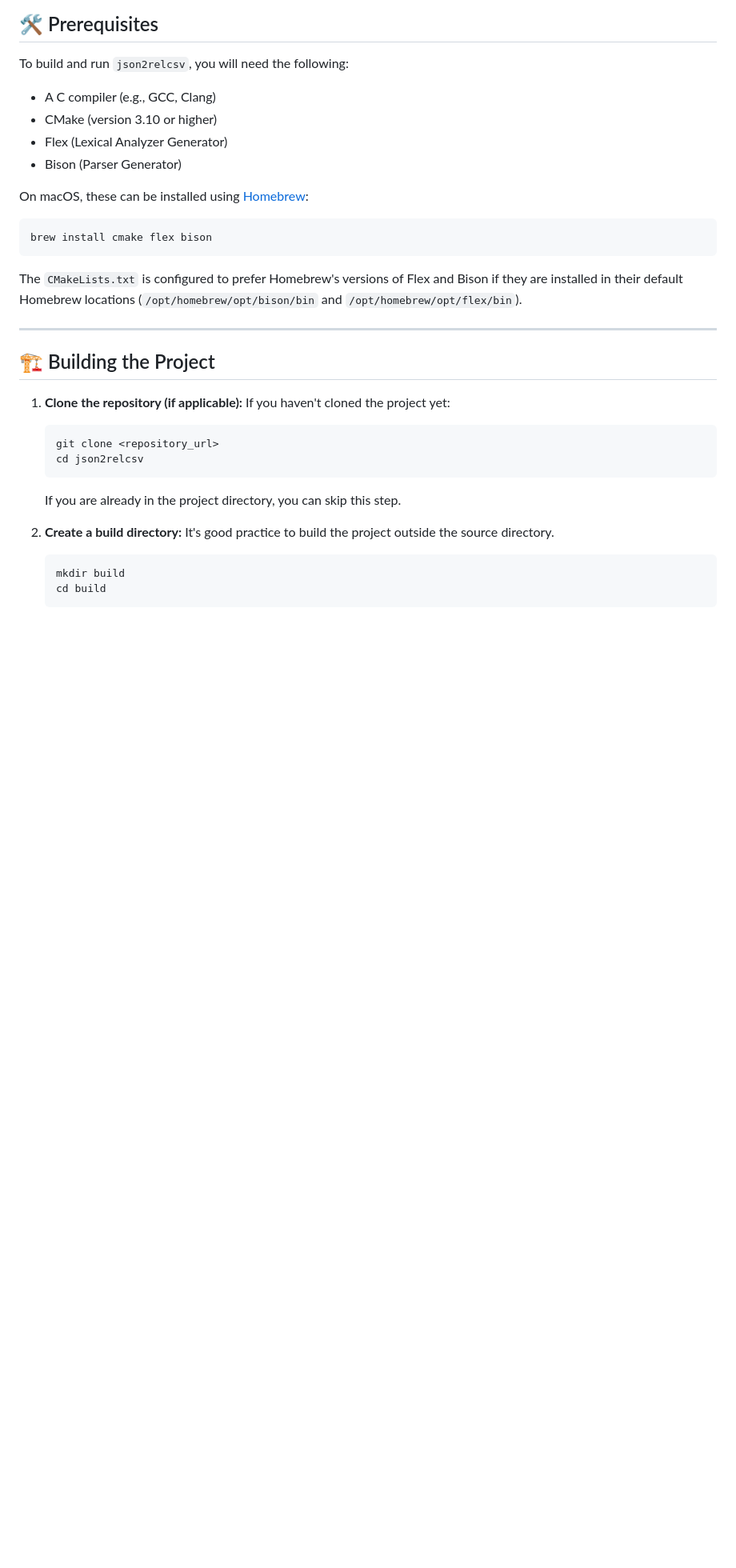
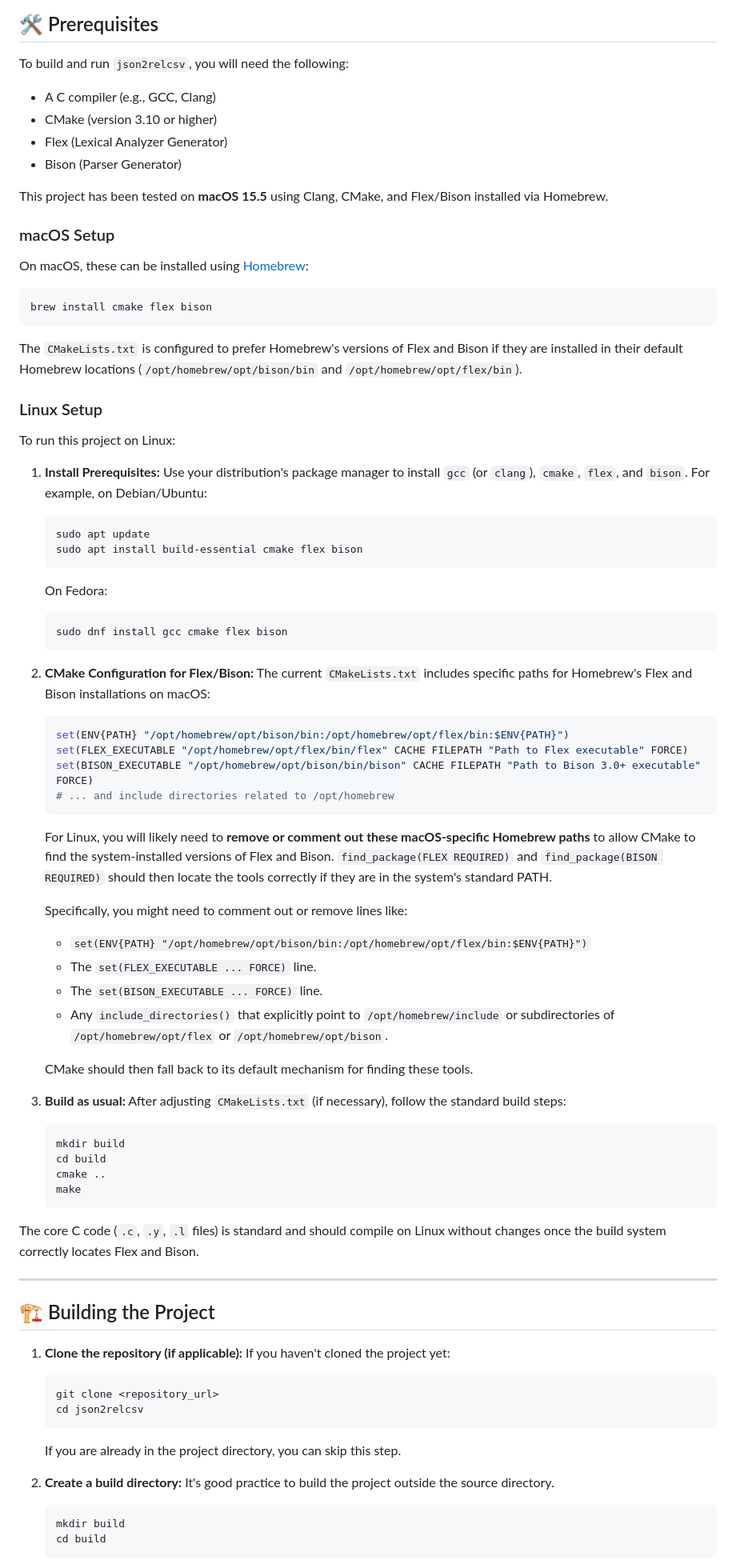
Before and after one commit to AliHamzaAzam/json2relcsv, a Markdown page: README.md, the part around the change. Shown: that part at 80% size. Drawn GitHub-style; blank space fills up the shorter version.

Commit message:
Docs: Update README with OS testing and Linux build info
Adds the following to README.md:
- Specifies macOS version (macOS 15.5) on which
  the project has been tested.
- Provides detailed instructions for setting up prerequisites
  (C compiler, CMake, Flex, Bison) on Linux distributions
  (Debian/Ubuntu, Fedora).
- Explains necessary modifications to `CMakeLists.txt` to remove
  macOS-specific Homebrew paths for Flex/Bison, enabling
  CMake to find system-installed versions on Linux.

````diff
--- a/README.md
+++ b/README.md
@@ -44,11 +44,59 @@ To build and run `json2relcsv`, you will need the following:
 *   Flex (Lexical Analyzer Generator)
 *   Bison (Parser Generator)
 
+This project has been tested on **macOS 15.5** using Clang, CMake, and Flex/Bison installed via Homebrew.
+
+### macOS Setup
+
 On macOS, these can be installed using [Homebrew](https://brew.sh/):
 ```bash
 brew install cmake flex bison
 ```
 The `CMakeLists.txt` is configured to prefer Homebrew's versions of Flex and Bison if they are installed in their default Homebrew locations (`/opt/homebrew/opt/bison/bin` and `/opt/homebrew/opt/flex/bin`).
+
+### Linux Setup
+
+To run this project on Linux:
+
+1.  **Install Prerequisites:**
+    Use your distribution's package manager to install `gcc` (or `clang`), `cmake`, `flex`, and `bison`. For example, on Debian/Ubuntu:
+    ```bash
+    sudo apt update
+    sudo apt install build-essential cmake flex bison
+    ```
+    On Fedora:
+    ```bash
+    sudo dnf install gcc cmake flex bison
+    ```
+
+2.  **CMake Configuration for Flex/Bison:**
+    The current `CMakeLists.txt` includes specific paths for Homebrew's Flex and Bison installations on macOS:
+    ```cmake
+    set(ENV{PATH} "/opt/homebrew/opt/bison/bin:/opt/homebrew/opt/flex/bin:$ENV{PATH}")
+    set(FLEX_EXECUTABLE "/opt/homebrew/opt/flex/bin/flex" CACHE FILEPATH "Path to Flex executable" FORCE)
+    set(BISON_EXECUTABLE "/opt/homebrew/opt/bison/bin/bison" CACHE FILEPATH "Path to Bison 3.0+ executable" FORCE)
+    # ... and include directories related to /opt/homebrew
+    ```
+    For Linux, you will likely need to **remove or comment out these macOS-specific Homebrew paths** to allow CMake to find the system-installed versions of Flex and Bison. `find_package(FLEX REQUIRED)` and `find_package(BISON REQUIRED)` should then locate the tools correctly if they are in the system's standard PATH.
+
+    Specifically, you might need to comment out or remove lines like:
+    *   `set(ENV{PATH} "/opt/homebrew/opt/bison/bin:/opt/homebrew/opt/flex/bin:$ENV{PATH}")`
+    *   The `set(FLEX_EXECUTABLE ... FORCE)` line.
+    *   The `set(BISON_EXECUTABLE ... FORCE)` line.
+    *   Any `include_directories()` that explicitly point to `/opt/homebrew/include` or subdirectories of `/opt/homebrew/opt/flex` or `/opt/homebrew/opt/bison`.
+
+    CMake should then fall back to its default mechanism for finding these tools.
+
+3.  **Build as usual:**
+    After adjusting `CMakeLists.txt` (if necessary), follow the standard build steps:
+    ```bash
+    mkdir build
+    cd build
+    cmake ..
+    make
+    ```
+
+The core C code (`.c`, `.y`, `.l` files) is standard and should compile on Linux without changes once the build system correctly locates Flex and Bison.
 
 ---
 
````
